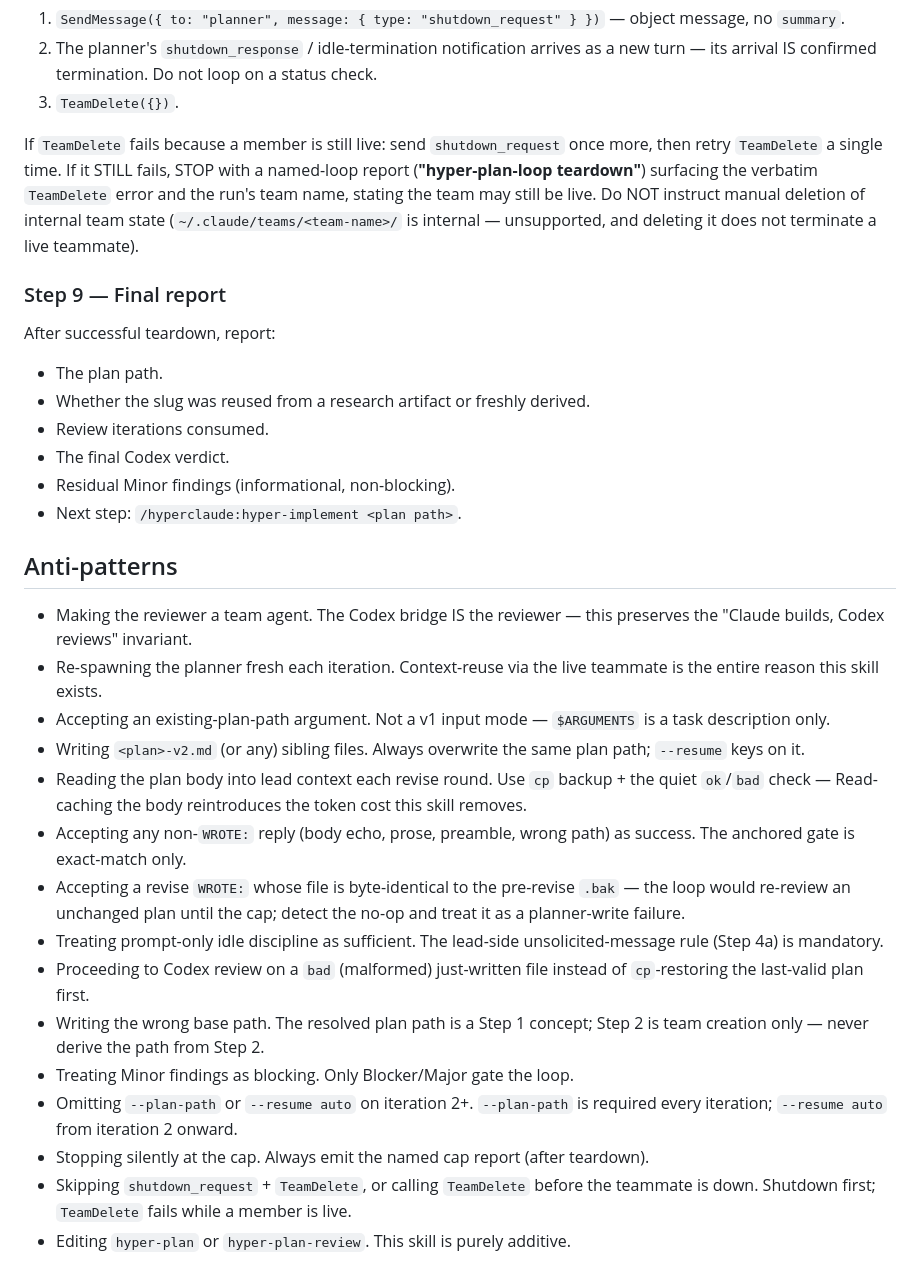
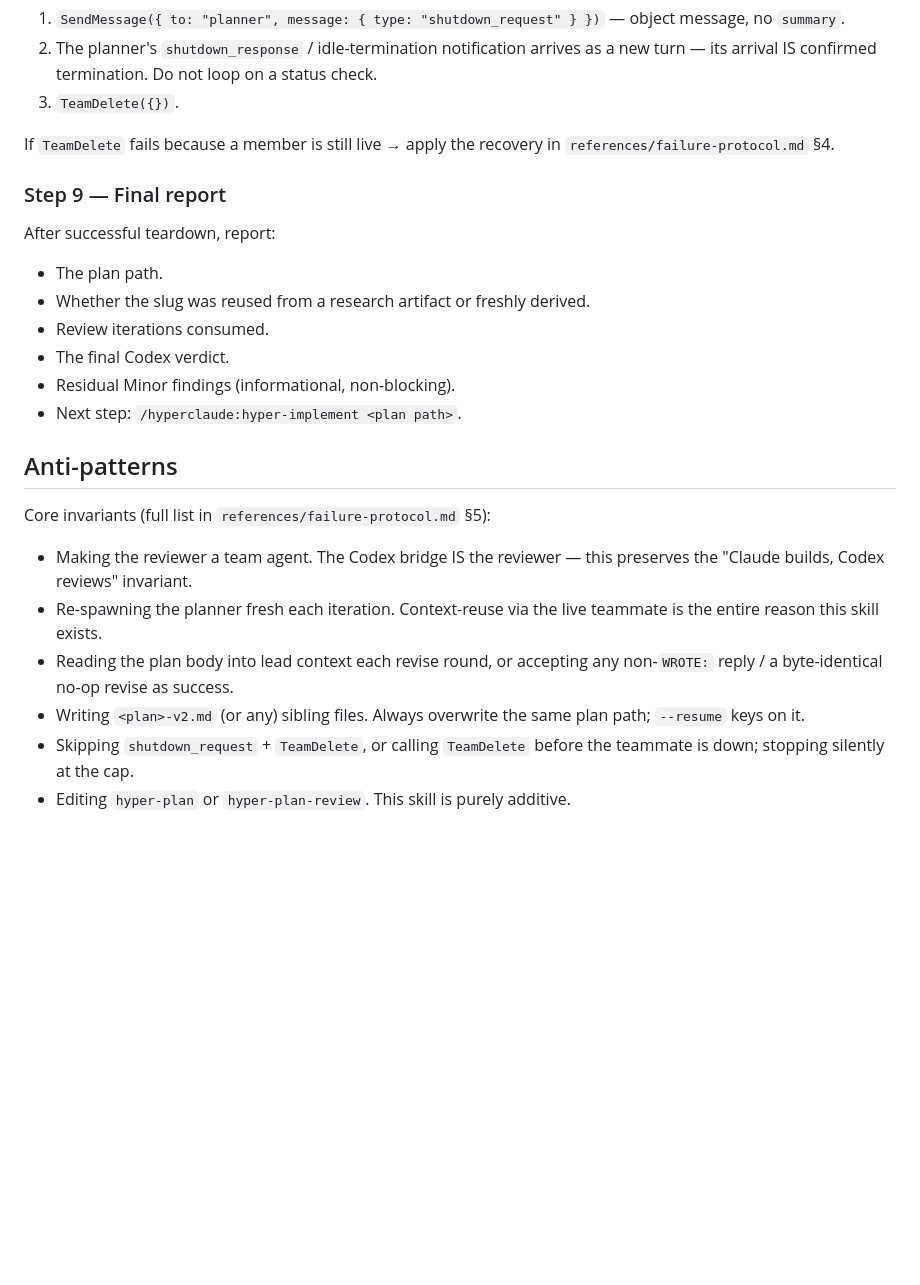
Before and after one commit to zeikar/hyperclaude, a Markdown page: skills/hyper-plan-loop/SKILL.md, the part around one of its changes. Drawn GitHub-style; blank space fills up the shorter version.

```diff
--- a/skills/hyper-plan-loop/SKILL.md
+++ b/skills/hyper-plan-loop/SKILL.md
@@ -245,7 +221,7 @@ Exact procedure:
 2. The planner's `shutdown_response` / idle-termination notification arrives as a new turn — its arrival IS confirmed termination. Do not loop on a status check.
 3. `TeamDelete({})`.
 
-If `TeamDelete` fails because a member is still live: send `shutdown_request` once more, then retry `TeamDelete` a single time. If it STILL fails, STOP with a named-loop report (**"hyper-plan-loop teardown"**) surfacing the verbatim `TeamDelete` error and the run's team name, stating the team may still be live. Do NOT instruct manual deletion of internal team state (`~/.claude/teams/<team-name>/` is internal — unsupported, and deleting it does not terminate a live teammate).
+If `TeamDelete` fails because a member is still live → apply the recovery in `references/failure-protocol.md` §4.
 
 ### Step 9 — Final report
 
@@ -260,18 +236,11 @@ After successful teardown, report:
 
 ## Anti-patterns
 
+Core invariants (full list in `references/failure-protocol.md` §5):
+
 - Making the reviewer a team agent. The Codex bridge IS the reviewer — this preserves the "Claude builds, Codex reviews" invariant.
 - Re-spawning the planner fresh each iteration. Context-reuse via the live teammate is the entire reason this skill exists.
-- Accepting an existing-plan-path argument. Not a v1 input mode — `$ARGUMENTS` is a task description only.
+- Reading the plan body into lead context each revise round, or accepting any non-`WROTE:` reply / a byte-identical no-op revise as success.
 - Writing `<plan>-v2.md` (or any) sibling files. Always overwrite the same plan path; `--resume` keys on it.
-- Reading the plan body into lead context each revise round. Use `cp` backup + the quiet `ok`/`bad` check — Read-caching the body reintroduces the token cost this skill removes.
-- Accepting any non-`WROTE:` reply (body echo, prose, preamble, wrong path) as success. The anchored gate is exact-match only.
-- Accepting a revise `WROTE:` whose file is byte-identical to the pre-revise `.bak` — the loop would re-review an unchanged plan until the cap; detect the no-op and treat it as a planner-write failure.
-- Treating prompt-only idle discipline as sufficient. The lead-side unsolicited-message rule (Step 4a) is mandatory.
-- Proceeding to Codex review on a `bad` (malformed) just-written file instead of `cp`-restoring the last-valid plan first.
-- Writing the wrong base path. The resolved plan path is a Step 1 concept; Step 2 is team creation only — never derive the path from Step 2.
-- Treating Minor findings as blocking. Only Blocker/Major gate the loop.
-- Omitting `--plan-path` or `--resume auto` on iteration 2+. `--plan-path` is required every iteration; `--resume auto` from iteration 2 onward.
-- Stopping silently at the cap. Always emit the named cap report (after teardown).
-- Skipping `shutdown_request` + `TeamDelete`, or calling `TeamDelete` before the teammate is down. Shutdown first; `TeamDelete` fails while a member is live.
+- Skipping `shutdown_request` + `TeamDelete`, or calling `TeamDelete` before the teammate is down; stopping silently at the cap.
 - Editing `hyper-plan` or `hyper-plan-review`. This skill is purely additive.
```
Also changed, not shown: other parts of skills/hyper-plan-loop/SKILL.md (+18 -42 lines), 1 other file.
